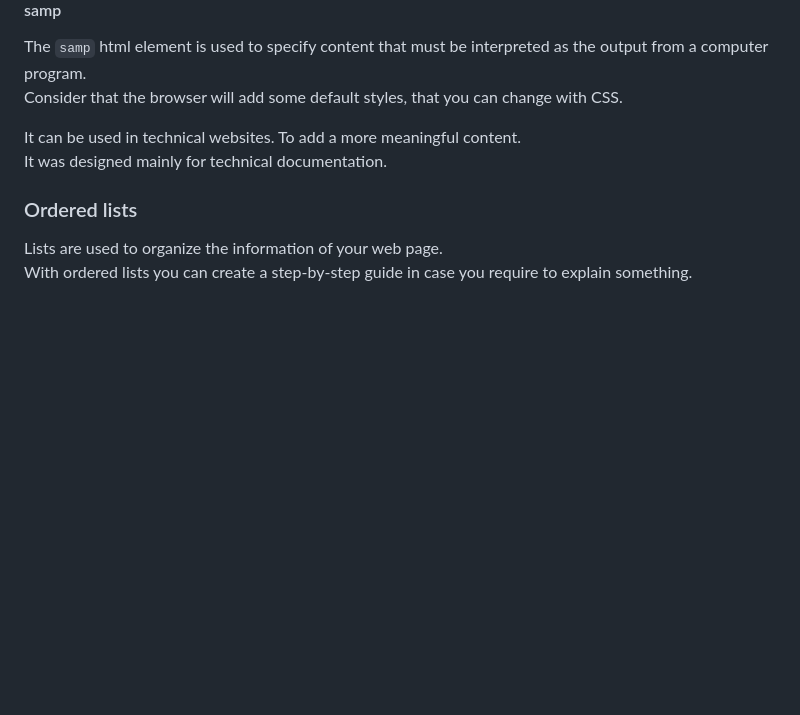
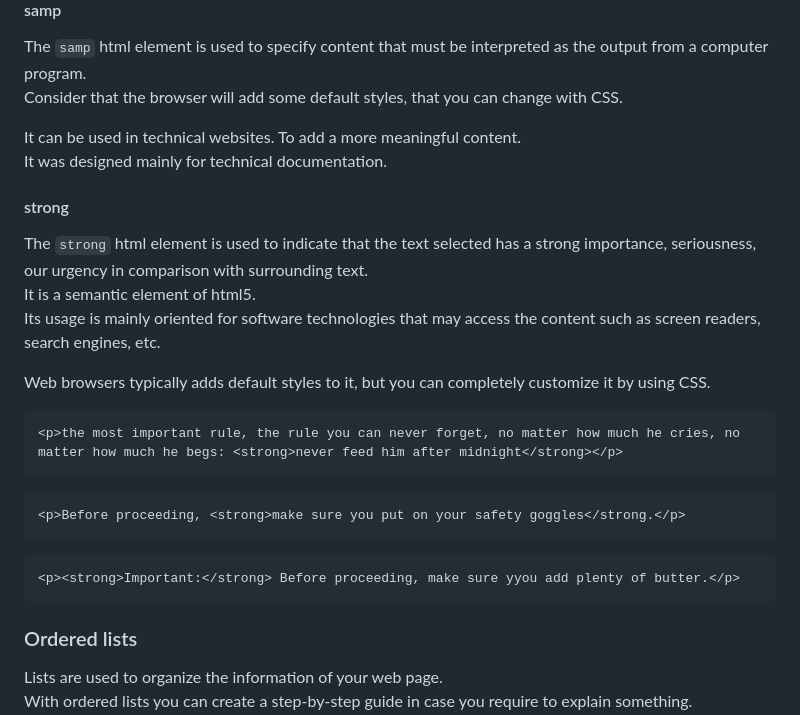
Before and after one commit to BkRqbbit/Learning, a Markdown page: HTML/README.md, the part around the change. Rendered like a GitHub page; blank space fills up the shorter version.

Commit message:
Strong html element

````diff
--- a/HTML/README.md
+++ b/HTML/README.md
@@ -371,6 +371,25 @@ Consider that the browser will add some default styles, that you can change with
 It can be used in technical websites. To add a more meaningful content.\
 It was designed mainly for technical documentation.
 
+#### strong
+The `strong` html element is used to indicate that the text selected has a strong importance, seriousness, our urgency in comparison with surrounding text.\
+It is a semantic element of html5.\
+Its usage is mainly oriented for software technologies that may access the content such as screen readers, search engines, etc.
+
+Web browsers typically adds default styles to it, but you can completely customize it by using CSS.
+
+```html
+<p>the most important rule, the rule you can never forget, no matter how much he cries, no matter how much he begs: <strong>never feed him after midnight</strong></p>
+```
+
+```html
+<p>Before proceeding, <strong>make sure you put on your safety goggles</strong.</p>
+```
+
+```html
+<p><strong>Important:</strong> Before proceeding, make sure yyou add plenty of butter.</p>
+```
+
 ### Ordered lists
 Lists are used to organize the information of your web page.\
 With ordered lists you can create a step-by-step guide in case you require to explain something.\
````
